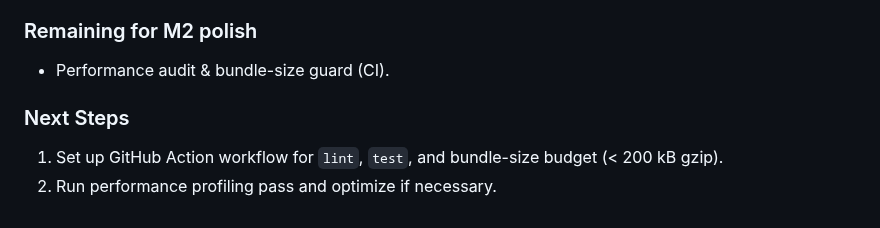
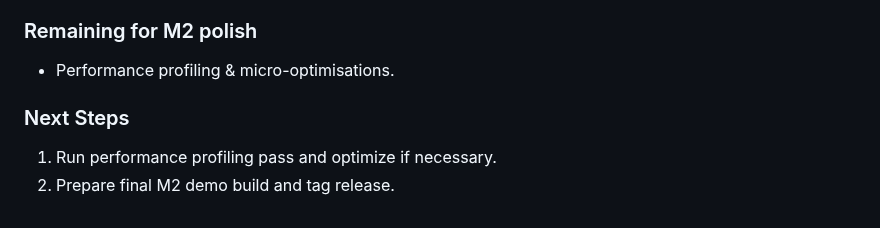
Before and after one commit to jkarenko/doodle-racer, a Markdown page: progress.md, the part around the change. Drawn GitHub-style.

Commit message:
doc(progress): update performance section and next steps

```diff
--- a/progress.md
+++ b/progress.md
@@ -412,8 +412,8 @@ I'm ready to build! Switch to Agent mode and tell me to continue.
 - 🟢 Accessibility: ARIA labels, 44 px buttons, color-blind palette.
 
 ### Remaining for M2 polish
-- Performance audit & bundle-size guard (CI).
+- Performance profiling & micro-optimisations.
 
 ### Next Steps
-1. Set up GitHub Action workflow for `lint`, `test`, and bundle-size budget (< 200 kB gzip).
-2. Run performance profiling pass and optimize if necessary.
+1. Run performance profiling pass and optimize if necessary.
+2. Prepare final M2 demo build and tag release.
```
